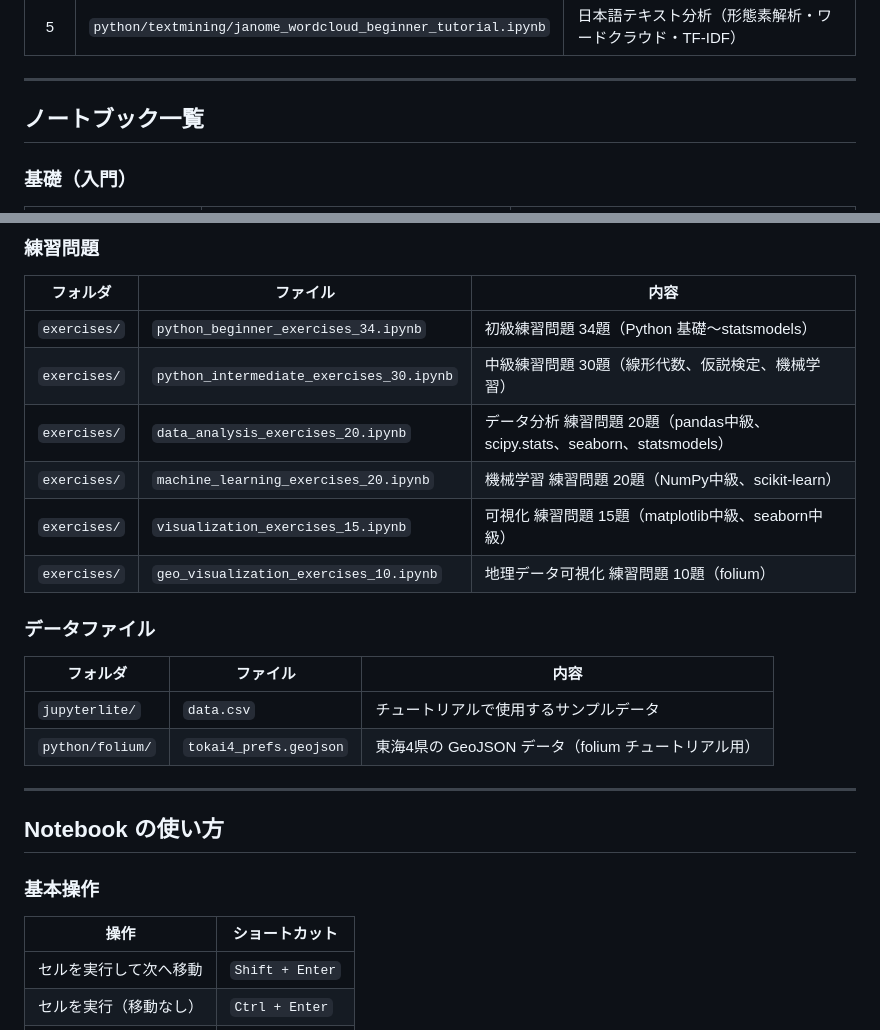
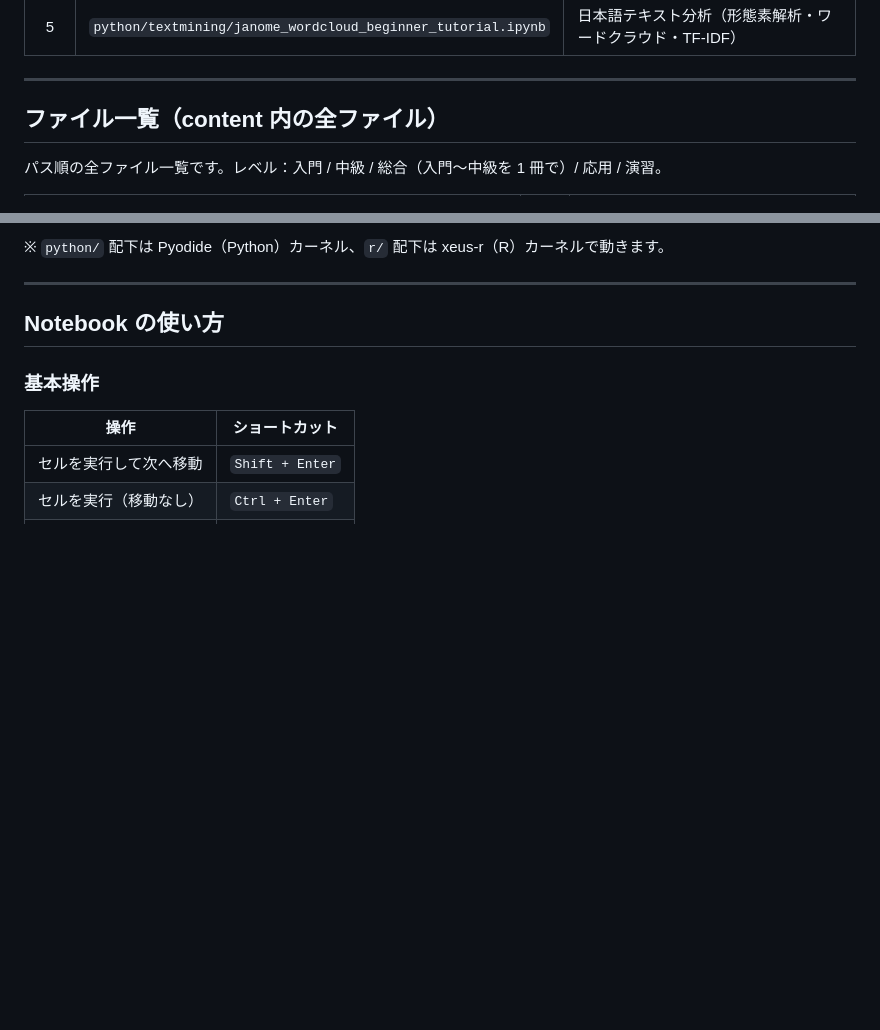
Before and after one commit to kkawailab/kklab-jupyterlite, a Markdown page: content/README.md, 2 parts joined by grey strips. Drawn GitHub-style; blank space fills up the shorter version.

```diff
--- a/content/README.md
+++ b/content/README.md
@@ -196,7 +196,7 @@ flowchart TD
 
 ---
 
-## ノートブック一覧
+## ファイル一覧（content 内の全ファイル）
 
-### 基礎（入門）
+パス順の全ファイル一覧です。レベル：入門 / 中級 / 総合（入門〜中級を 1 冊で）/ 応用 / 演習。
 
@@ -263,20 +257,4 @@ flowchart TD
-### 練習問題
-
-| フォルダ | ファイル | 内容 |
-|---------|---------|------|
-| `exercises/` | `python_beginner_exercises_34.ipynb` | 初級練習問題 34題（Python 基礎〜statsmodels） |
-| `exercises/` | `python_intermediate_exercises_30.ipynb` | 中級練習問題 30題（線形代数、仮説検定、機械学習） |
-| `exercises/` | `data_analysis_exercises_20.ipynb` | データ分析 練習問題 20題（pandas中級、scipy.stats、seaborn、statsmodels） |
-| `exercises/` | `machine_learning_exercises_20.ipynb` | 機械学習 練習問題 20題（NumPy中級、scikit-learn） |
-| `exercises/` | `visualization_exercises_15.ipynb` | 可視化 練習問題 15題（matplotlib中級、seaborn中級） |
-| `exercises/` | `geo_visualization_exercises_10.ipynb` | 地理データ可視化 練習問題 10題（folium） |
-
-### データファイル
-
-| フォルダ | ファイル | 内容 |
-|---------|---------|------|
-| `jupyterlite/` | `data.csv` | チュートリアルで使用するサンプルデータ |
-| `python/folium/` | `tokai4_prefs.geojson` | 東海4県の GeoJSON データ（folium チュートリアル用） |
+※ `python/` 配下は Pyodide（Python）カーネル、`r/` 配下は xeus-r（R）カーネルで動きます。
 
 ---
 
```
Also changed, not shown: other parts of content/README.md (+53 -59 lines).
